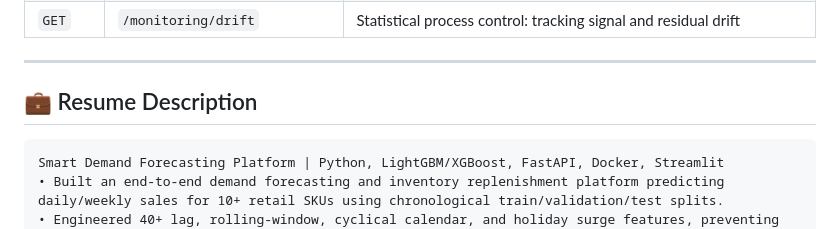
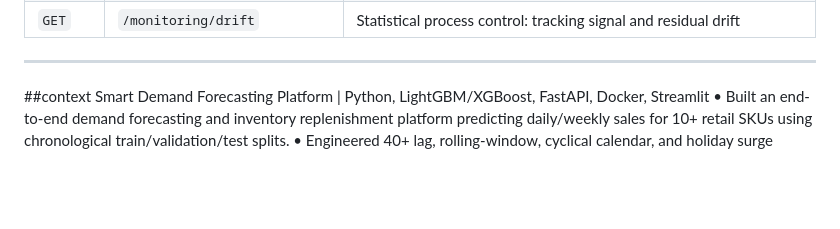
Before and after one commit to barun-kumar-ghosh-95/smart-demand-forecasting, a Markdown page: README.md, the part around the change. GitHub-like rendering; blank space fills up the shorter version.

Commit message:
Update README to include project context
Removed resume description section and added context about the Smart Demand Forecasting Platform.

````diff
--- a/README.md
+++ b/README.md
@@ -235,9 +235,7 @@ docker-compose up --build
 
 ---
 
-## 💼 Resume Description
-
-```text
+##context
 Smart Demand Forecasting Platform | Python, LightGBM/XGBoost, FastAPI, Docker, Streamlit
 • Built an end-to-end demand forecasting and inventory replenishment platform predicting daily/weekly sales for 10+ retail SKUs using chronological train/validation/test splits.
 • Engineered 40+ lag, rolling-window, cyclical calendar, and holiday surge features, preventing temporal data leakage via strict shift operations.
````
